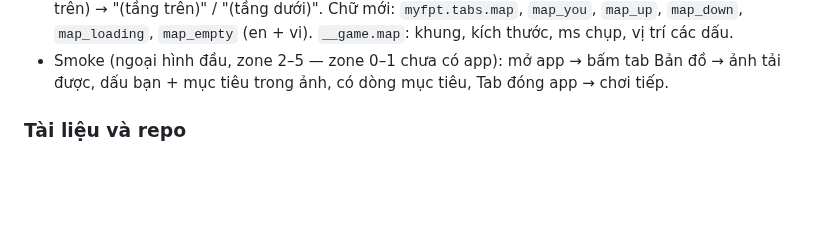
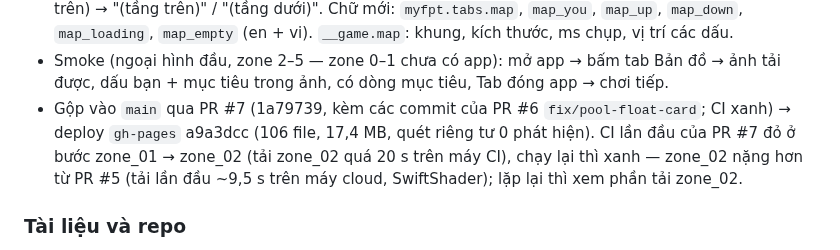
Before and after one commit to thanhdo257205/fville-onboard, a Markdown page: docs/PROGRESS.md, the part around the change. Rendered like a GitHub page; blank space fills up the shorter version.

```diff
--- a/docs/PROGRESS.md
+++ b/docs/PROGRESS.md
@@ -965,6 +965,10 @@ dựng lại mỗi lần build zone bằng `scripts/blender/lib/bus.py`, `trees.
   `map_down`, `map_loading`, `map_empty` (en + vi). `__game.map`: khung, kích thước, ms chụp, vị trí các dấu.
 - Smoke (ngoại hình đầu, zone 2–5 — zone 0–1 chưa có app): mở app → bấm tab Bản đồ → ảnh tải được, dấu bạn + mục tiêu trong
   ảnh, có dòng mục tiêu, Tab đóng app → chơi tiếp.
+- Gộp vào `main` qua PR #7 (1a79739, kèm các commit của PR #6 `fix/pool-float-card`; CI xanh) → deploy `gh-pages` a9a3dcc
+  (106 file, 17,4 MB, quét riêng tư 0 phát hiện). CI lần đầu của PR #7 đỏ ở bước zone_01 → zone_02 (tải zone_02 quá 20 s
+  trên máy CI), chạy lại thì xanh — zone_02 nặng hơn từ PR #5 (tải lần đầu ~9,5 s trên máy cloud, SwiftShader); lặp lại thì
+  xem phần tải zone_02.
 
 ### Tài liệu và repo
 - `docs/CHECKLIST.md` (10/10/2026): bảng việc chung của nhóm — cách nhận / đánh dấu việc, quy tắc làm chung (nhánh riêng →
```
Also changed, not shown: docs/CHECKLIST.md (+5 -4 lines).
